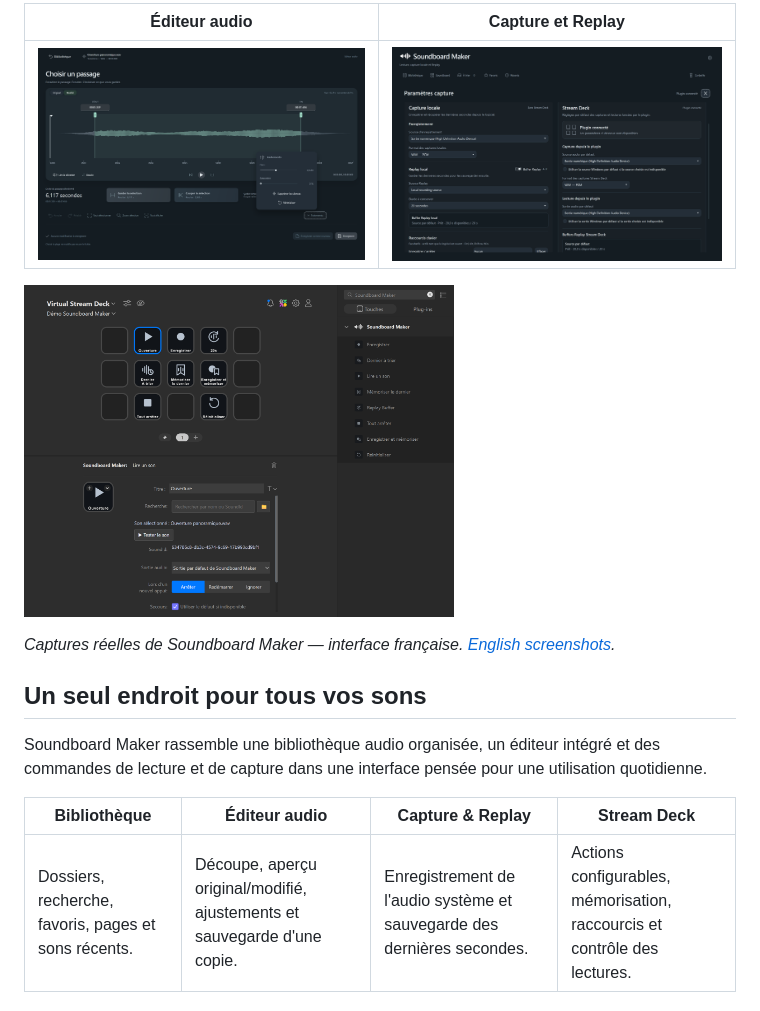
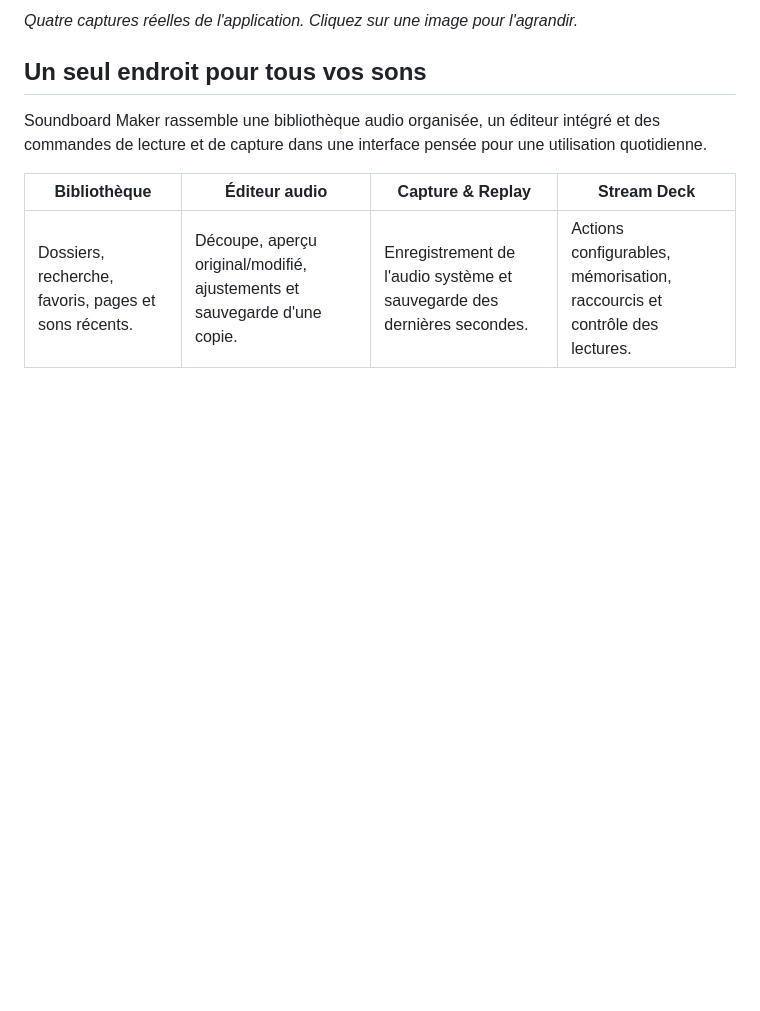
Before and after one commit to Fablitox/SoundBoardMaker, a Markdown page: README.md, the part around one of its changes. Rendered like a GitHub page; blank space fills up the shorter version.

```diff
--- a/README.md
+++ b/README.md
@@ -16,11 +39,5 @@
 
-| Éditeur audio | Capture et Replay |
-| --- | --- |
-| [![Éditeur audio](docs/screenshots/Editeur_FR.png)](docs/screenshots/Editeur_FR.png) | [![Capture et Replay](docs/screenshots/Capture_Replay_FR.png)](docs/screenshots/Capture_Replay_FR.png) |
-
-<a href="docs/screenshots/StreamDeck_FR.png"><img src="docs/screenshots/StreamDeck_FR.png" width="430" alt="Intégration Stream Deck"></a>
-
-*Captures réelles de Soundboard Maker — interface française. [English screenshots](README.en.md).*
+*Quatre captures réelles de l'application. Cliquez sur une image pour l'agrandir.*
 
 ## Un seul endroit pour tous vos sons
 
```
Also changed, not shown: other parts of README.md (+24 -1 lines), README.en.md (+25 -8 lines).
